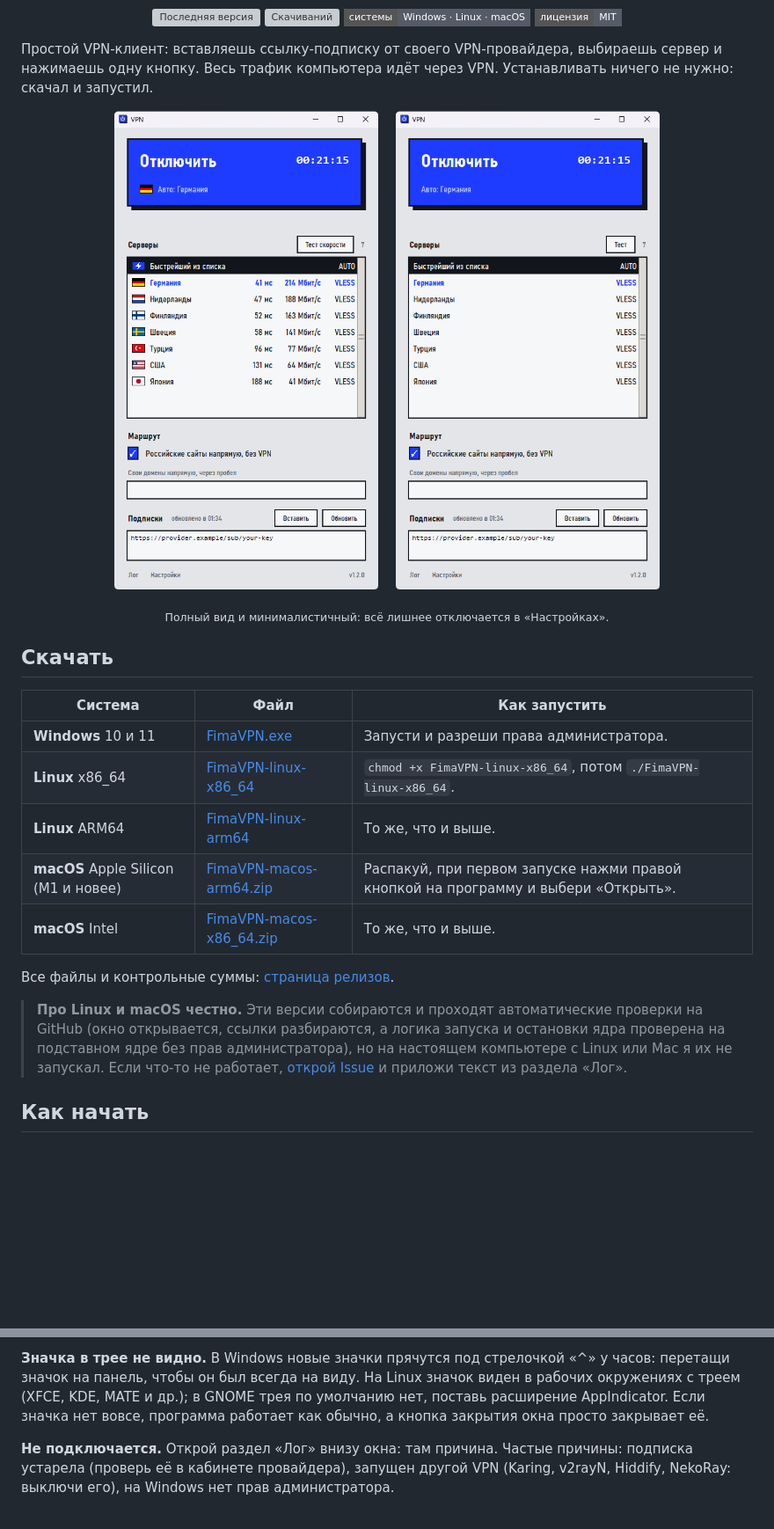
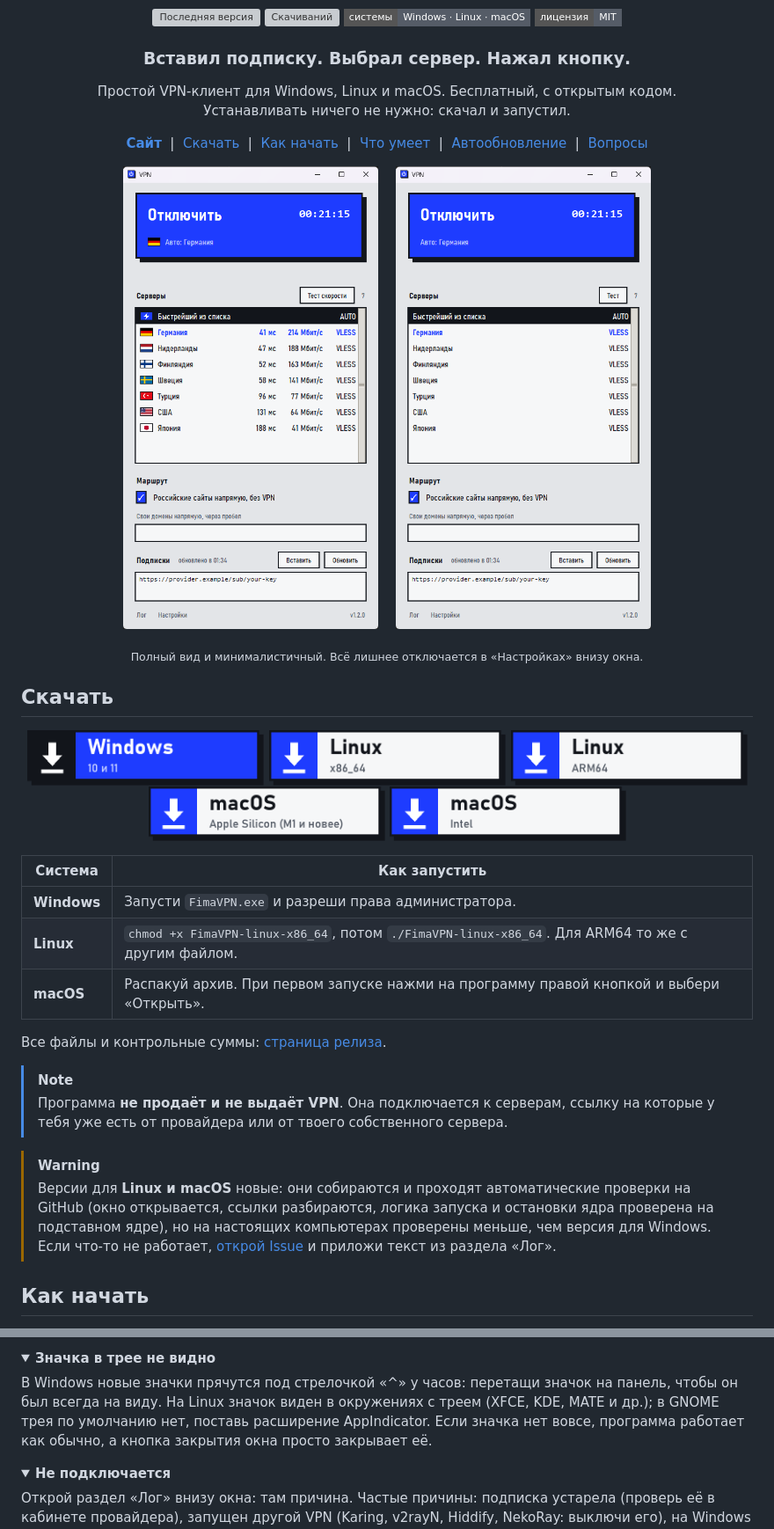
Before and after one commit to serafimbelskih32-source/windows-vpn-client, a Markdown page: README.md, 2 parts joined by grey strips. Shown at 88% size. GitHub-like rendering; pictures changed too: docs/dl-linux-arm64.png (added), docs/dl-linux-x86_64.png (added), docs/dl-macos-arm64.png (added); folded sections open; badges without logos; blank space fills up the shorter version; grey boxes are pictures that could not be loaded.

Commit message:
GitHub page: download buttons, landing site (Pages), restructured README, issue templates

```diff
--- a/README.md
+++ b/README.md
@@ -9,28 +9,52 @@
   <a href="LICENSE"><img alt="Лицензия" src="https://img.shields.io/badge/%D0%BB%D0%B8%D1%86%D0%B5%D0%BD%D0%B7%D0%B8%D1%8F-MIT-555C67?style=flat-square"></a>
 </p>
 
-Простой VPN-клиент: вставляешь ссылку-подписку от своего VPN-провайдера, выбираешь сервер и нажимаешь одну кнопку. Весь трафик компьютера идёт через VPN. Устанавливать ничего не нужно: скачал и запустил.
+<h3 align="center">Вставил подписку. Выбрал сервер. Нажал кнопку.</h3>
 
 <p align="center">
-  <img src="docs/screenshot.png" alt="Окно программы" width="300">
+  Простой VPN-клиент для Windows, Linux и macOS. Бесплатный, с открытым кодом.<br>
+  Устанавливать ничего не нужно: скачал и запустил.
+</p>
+
+<p align="center">
+  <a href="https://serafimbelskih32-source.github.io/windows-vpn-client/"><b>Сайт</b></a> &nbsp;|&nbsp;
+  <a href="#скачать">Скачать</a> &nbsp;|&nbsp;
+  <a href="#как-начать">Как начать</a> &nbsp;|&nbsp;
+  <a href="#что-умеет">Что умеет</a> &nbsp;|&nbsp;
+  <a href="#автообновление">Автообновление</a> &nbsp;|&nbsp;
+  <a href="#частые-вопросы">Вопросы</a>
+</p>
+
+<p align="center">
+  <img src="docs/screenshot.png" alt="Окно программы" width="290">
   &nbsp;&nbsp;
-  <img src="docs/screenshot-minimal.png" alt="Тот же вид с выключенными флагами, пингом и скоростью" width="300">
+  <img src="docs/screenshot-minimal.png" alt="Тот же вид с выключенными флагами, пингом и скоростью" width="290">
 </p>
-<p align="center"><sub>Полный вид и минималистичный: всё лишнее отключается в «Настройках».</sub></p>
+<p align="center"><sub>Полный вид и минималистичный. Всё лишнее отключается в «Настройках» внизу окна.</sub></p>
 
 ## Скачать
 
-| Система | Файл | Как запустить |
-|---|---|---|
-| **Windows** 10 и 11 | [FimaVPN.exe](https://github.com/serafimbelskih32-source/windows-vpn-client/releases/latest/download/FimaVPN.exe) | Запусти и разреши права администратора. |
-| **Linux** x86_64 | [FimaVPN-linux-x86_64](https://github.com/serafimbelskih32-source/windows-vpn-client/releases/latest/download/FimaVPN-linux-x86_64) | `chmod +x FimaVPN-linux-x86_64`, потом `./FimaVPN-linux-x86_64`. |
-| **Linux** ARM64 | [FimaVPN-linux-arm64](https://github.com/serafimbelskih32-source/windows-vpn-client/releases/latest/download/FimaVPN-linux-arm64) | То же, что и выше. |
-| **macOS** Apple Silicon (M1 и новее) | [FimaVPN-macos-arm64.zip](https://github.com/serafimbelskih32-source/windows-vpn-client/releases/latest/download/FimaVPN-macos-arm64.zip) | Распакуй, при первом запуске нажми правой кнопкой на программу и выбери «Открыть». |
-| **macOS** Intel | [FimaVPN-macos-x86_64.zip](https://github.com/serafimbelskih32-source/windows-vpn-client/releases/latest/download/FimaVPN-macos-x86_64.zip) | То же, что и выше. |
+<p align="center">
+  <a href="https://github.com/serafimbelskih32-source/windows-vpn-client/releases/latest/download/FimaVPN.exe"><img src="docs/dl-windows.png" width="270" alt="Скачать для Windows 10 и 11"></a>
+  <a href="https://github.com/serafimbelskih32-source/windows-vpn-client/releases/latest/download/FimaVPN-linux-x86_64"><img src="docs/dl-linux-x86_64.png" width="270" alt="Скачать для Linux x86_64"></a>
+  <a href="https://github.com/serafimbelskih32-source/windows-vpn-client/releases/latest/download/FimaVPN-linux-arm64"><img src="docs/dl-linux-arm64.png" width="270" alt="Скачать для Linux ARM64"></a>
+  <a href="https://github.com/serafimbelskih32-source/windows-vpn-client/releases/latest/download/FimaVPN-macos-arm64.zip"><img src="docs/dl-macos-arm64.png" width="270" alt="Скачать для macOS Apple Silicon"></a>
+  <a href="https://github.com/serafimbelskih32-source/windows-vpn-client/releases/latest/download/FimaVPN-macos-x86_64.zip"><img src="docs/dl-macos-x86_64.png" width="270" alt="Скачать для macOS Intel"></a>
+</p>
 
-Все файлы и контрольные суммы: [страница релизов](https://github.com/serafimbelskih32-source/windows-vpn-client/releases/latest).
+| Система | Как запустить |
+|---|---|
+| **Windows** | Запусти `FimaVPN.exe` и разреши права администратора. |
+| **Linux** | `chmod +x FimaVPN-linux-x86_64`, потом `./FimaVPN-linux-x86_64`. Для ARM64 то же с другим файлом. |
+| **macOS** | Распакуй архив. При первом запуске нажми на программу правой кнопкой и выбери «Открыть». |
 
-> **Про Linux и macOS честно.** Эти версии собираются и проходят автоматические проверки на GitHub (окно открывается, ссылки разбираются, а логика запуска и остановки ядра проверена на подставном ядре без прав администратора), но на настоящем компьютере с Linux или Mac я их не запускал. Если что-то не работает, [открой Issue](https://github.com/serafimbelskih32-source/windows-vpn-client/issues) и приложи текст из раздела «Лог».
+Все файлы и контрольные суммы: [страница релиза](https://github.com/serafimbelskih32-source/windows-vpn-client/releases/latest).
+
+> [!NOTE]
+> Программа **не продаёт и не выдаёт VPN**. Она подключается к серверам, ссылку на которые у тебя уже есть от провайдера или от твоего собственного сервера.
+
+> [!WARNING]
+> Версии для **Linux и macOS** новые: они собираются и проходят автоматические проверки на GitHub (окно открывается, ссылки разбираются, логика запуска и остановки ядра проверена на подставном ядре), но на настоящих компьютерах проверены меньше, чем версия для Windows. Если что-то не работает, [открой Issue](https://github.com/serafimbelskih32-source/windows-vpn-client/issues/new/choose) и приложи текст из раздела «Лог».
 
 ## Как начать
 
@@ -81,6 +121,11 @@
 
-**Значка в трее не видно.**
-В Windows новые значки прячутся под стрелочкой «^» у часов: перетащи значок на панель, чтобы он был всегда на виду. На Linux значок виден в рабочих окружениях с треем (XFCE, KDE, MATE и др.); в GNOME трея по умолчанию нет, поставь расширение AppIndicator. Если значка нет вовсе, программа работает как обычно, а кнопка закрытия окна просто закрывает её.
+<details>
+<summary><b>Значка в трее не видно</b></summary>
 
-**Не подключается.**
+В Windows новые значки прячутся под стрелочкой «^» у часов: перетащи значок на панель, чтобы он был всегда на виду. На Linux значок виден в окружениях с треем (XFCE, KDE, MATE и др.); в GNOME трея по умолчанию нет, поставь расширение AppIndicator. Если значка нет вовсе, программа работает как обычно, а кнопка закрытия окна просто закрывает её.
+</details>
+
+<details>
+<summary><b>Не подключается</b></summary>
+
 Открой раздел «Лог» внизу окна: там причина. Частые причины: подписка устарела (проверь её в кабинете провайдера), запущен другой VPN (Karing, v2rayN, Hiddify, NekoRay: выключи его), на Windows нет прав администратора.
```
Also changed, not shown: other parts of README.md (+43 -20 lines), docs/icon.png (added), 6 other files.
